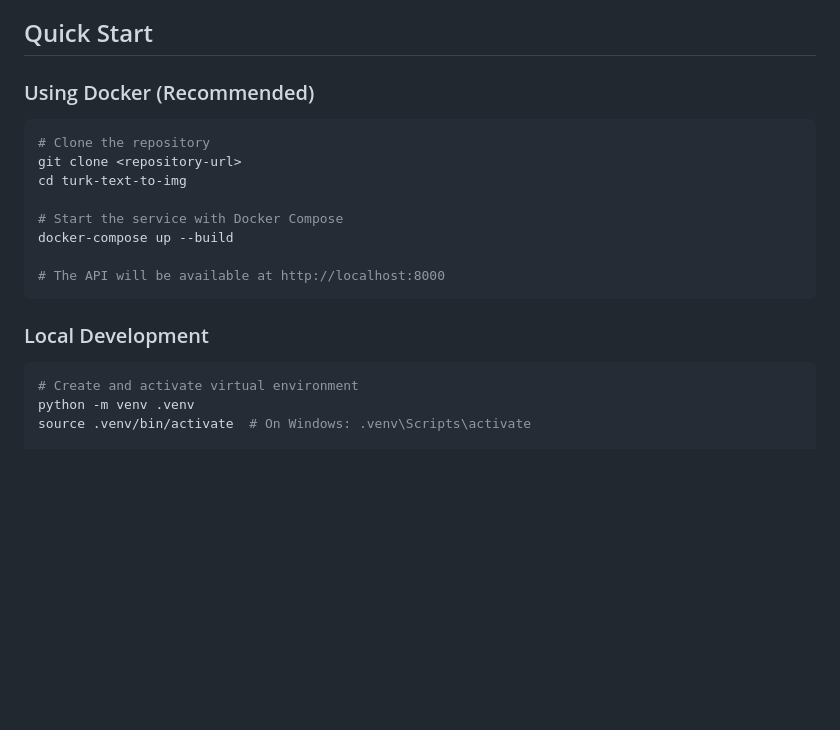
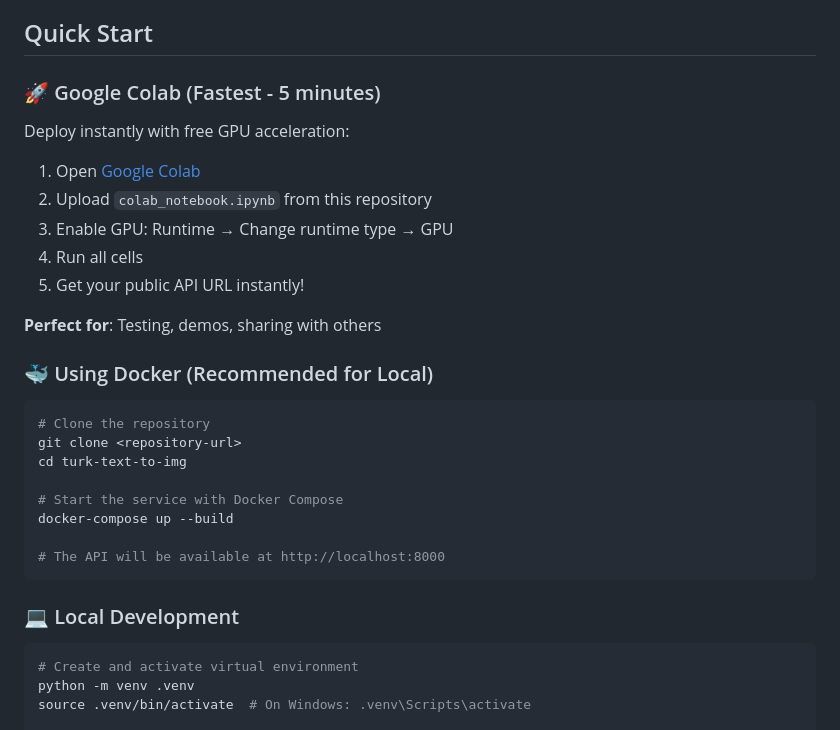
Before and after one commit to bonfil1/turk-text-to-img, a Markdown page: README.md, the part around one of its changes. GitHub-like rendering; blank space fills up the shorter version.

Commit message:
setup readme

````diff
--- a/README.md
+++ b/README.md
@@ -15,7 +15,19 @@ A production-ready text-to-image generation service built with TensorFlow, Keras
 
 ## Quick Start
 
-### Using Docker (Recommended)
+### 🚀 Google Colab (Fastest - 5 minutes)
+
+Deploy instantly with free GPU acceleration:
+
+1. Open [Google Colab](https://colab.research.google.com/)
+2. Upload `colab_notebook.ipynb` from this repository
+3. Enable GPU: Runtime → Change runtime type → GPU
+4. Run all cells
+5. Get your public API URL instantly!
+
+**Perfect for**: Testing, demos, sharing with others
+
+### 🐳 Using Docker (Recommended for Local)
 
 ```bash
 # Clone the repository
@@ -28,7 +40,7 @@ docker-compose up --build
 # The API will be available at http://localhost:8000
 ```
 
-### Local Development
+### 💻 Local Development
 
 ```bash
 # Create and activate virtual environment
````
Also changed, not shown: other parts of README.md (+78 -0 lines), COLAB_SETUP.md (added, +252 -0 lines).
